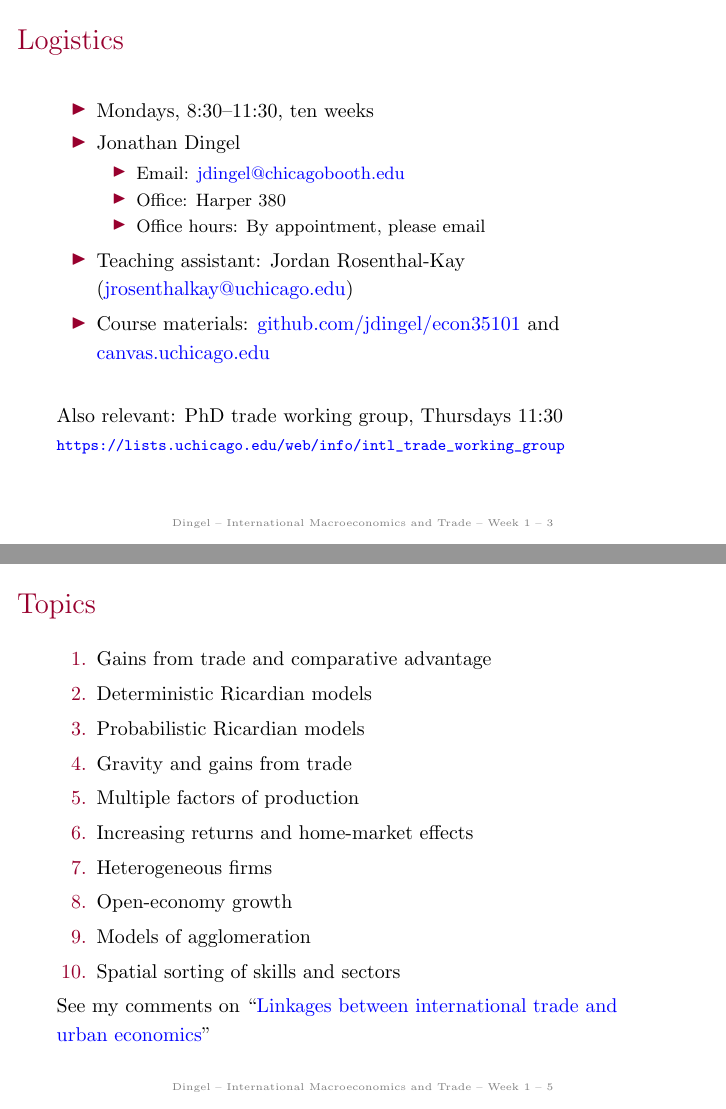
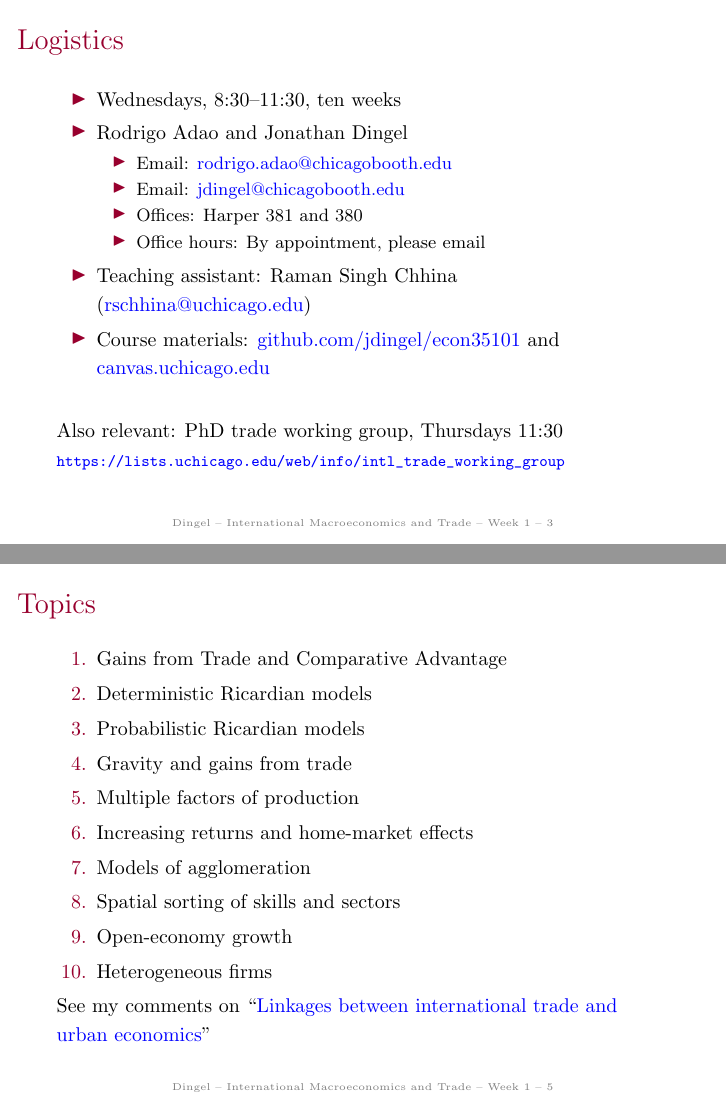
Before and after one commit to jdingel/econ35101, LaTeX slides (slides/week01/slides.tex): pages 3 and 5 of 41, joined at a grey line. Compiled offline with pdfLaTeX.

Commit message:
Updates week 01 slides with 2022 co-teaching and topics

```diff
--- a/slides/week01/slides.tex
+++ b/slides/week01/slides.tex
@@ -28,15 +28,16 @@ Autumn \the\year, Week 1}
 % -----------------------------------------
 \begin{frame}{Logistics}
 \begin{itemize}
-\item Mondays, 8:30--11:30, ten weeks
-\item Jonathan Dingel
+\item Wednesdays, 8:30--11:30, ten weeks
+\item Rodrigo Adao and Jonathan Dingel
 \begin{itemize}
+	\item Email: \href{mailto:rodrigo.adao@chicagobooth.edu}{rodrigo.adao@chicagobooth.edu}
 	\item Email: \href{mailto:jdingel@chicagobooth.edu}{jdingel@chicagobooth.edu}
-	\item Office: Harper 380
+	\item Offices: Harper 381 and 380
 	\item Office hours: By appointment, please email
 \end{itemize}
-\item Teaching assistant: Jordan Rosenthal-Kay (\href{mailto:jrosenthalkay@uchicago.edu}{jrosenthalkay@uchicago.edu})
-\item Course materials: \href{http://github.com/jdingel/econ35101}{github.com/jdingel/econ35101} and \href{https://canvas.uchicago.edu/courses/22781}{canvas.uchicago.edu}
+\item Teaching assistant: Raman Singh Chhina (\href{mailto:rschhina@uchicago.edu}{rschhina@uchicago.edu})
+\item Course materials: \href{http://github.com/jdingel/econ35101}{github.com/jdingel/econ35101} and \href{https://canvas.uchicago.edu/courses/43957}{canvas.uchicago.edu}
 \end{itemize}
 \vspace{5mm}
 Also relevant: PhD trade working group, Thursdays 11:30 \\
@@ -62,16 +63,16 @@ Submit your work via the Canvas site.
 % -----------------------------------------
 \begin{frame}{Topics}
 \begin{enumerate}
-\item Gains from trade and comparative advantage
+\item Gains from Trade and Comparative Advantage
 \item Deterministic Ricardian models
 \item Probabilistic Ricardian models
 \item Gravity and gains from trade
 \item Multiple factors of production
 \item Increasing returns and home-market effects
-\item Heterogeneous firms
-\item Open-economy growth
 \item Models of agglomeration
 \item Spatial sorting of skills and sectors
+\item Open-economy growth
+\item Heterogeneous firms
 \end{enumerate}
 See my comments on ``\href{https://tradediversion.net/2017/09/17/linkages-between-international-trade-and-urban-economics/}{Linkages between international trade and urban economics}''
 \end{frame}
```
Also changed, not shown: slides/week01/slides.pdf.
